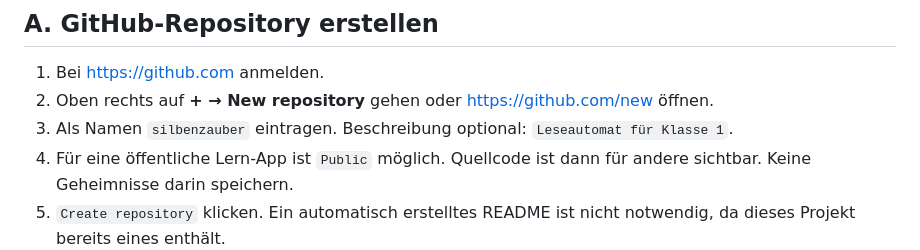
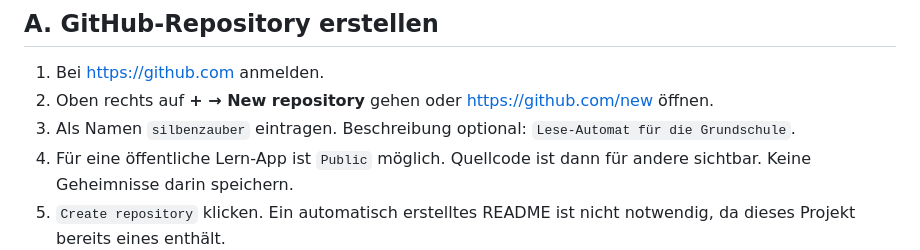
Before and after one commit to Ickeprime/silbenzauber, a Markdown page: VEROEFFENTLICHUNG.md, the part around the change. Rendered like a GitHub page.

Commit message:
docs: position Silbenzauber for all primary school grades

```diff
--- a/VEROEFFENTLICHUNG.md
+++ b/VEROEFFENTLICHUNG.md
@@ -8,7 +8,7 @@ Diese Anleitung beschreibt die Einrichtung sowie spätere Wartung des bereits ve
 
 1. Bei https://github.com anmelden.
 2. Oben rechts auf **+ → New repository** gehen oder https://github.com/new öffnen.
-3. Als Namen `silbenzauber` eintragen. Beschreibung optional: `Leseautomat für Klasse 1`.
+3. Als Namen `silbenzauber` eintragen. Beschreibung optional: `Lese-Automat für die Grundschule`.
 4. Für eine öffentliche Lern-App ist `Public` möglich. Quellcode ist dann für andere sichtbar. Keine Geheimnisse darin speichern.
 5. `Create repository` klicken. Ein automatisch erstelltes README ist nicht notwendig, da dieses Projekt bereits eines enthält.
 6. Das ZIP `Silbenzauber_GitHub_Cloudflare.zip` **auf dem eigenen Gerät entpacken**.
```
